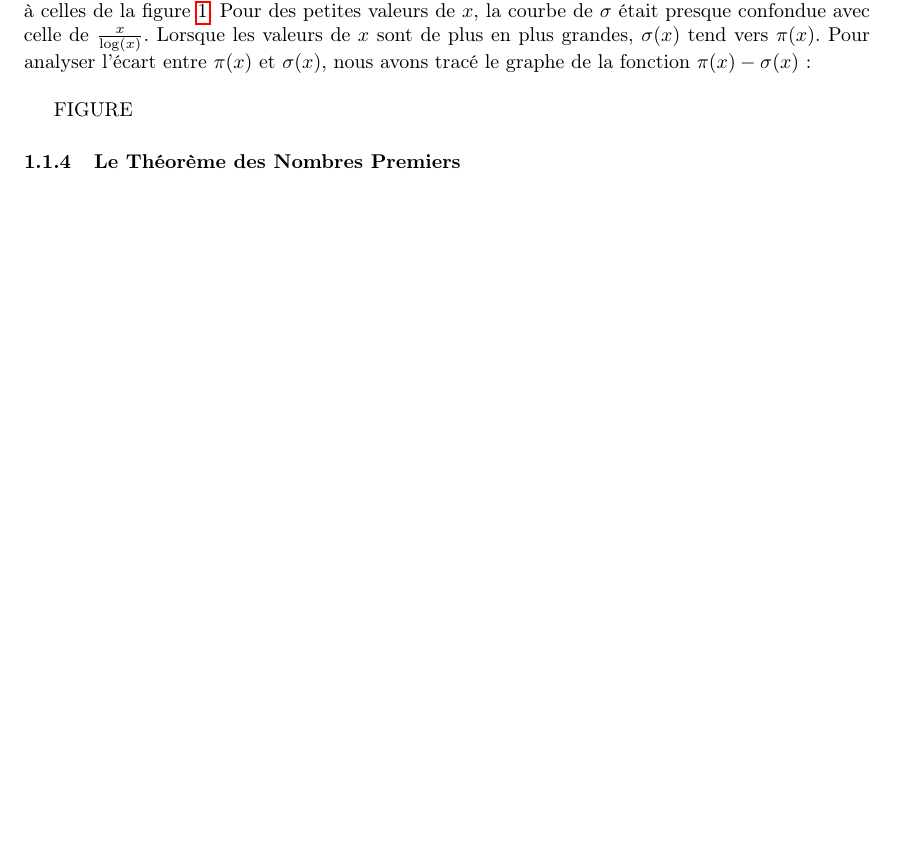
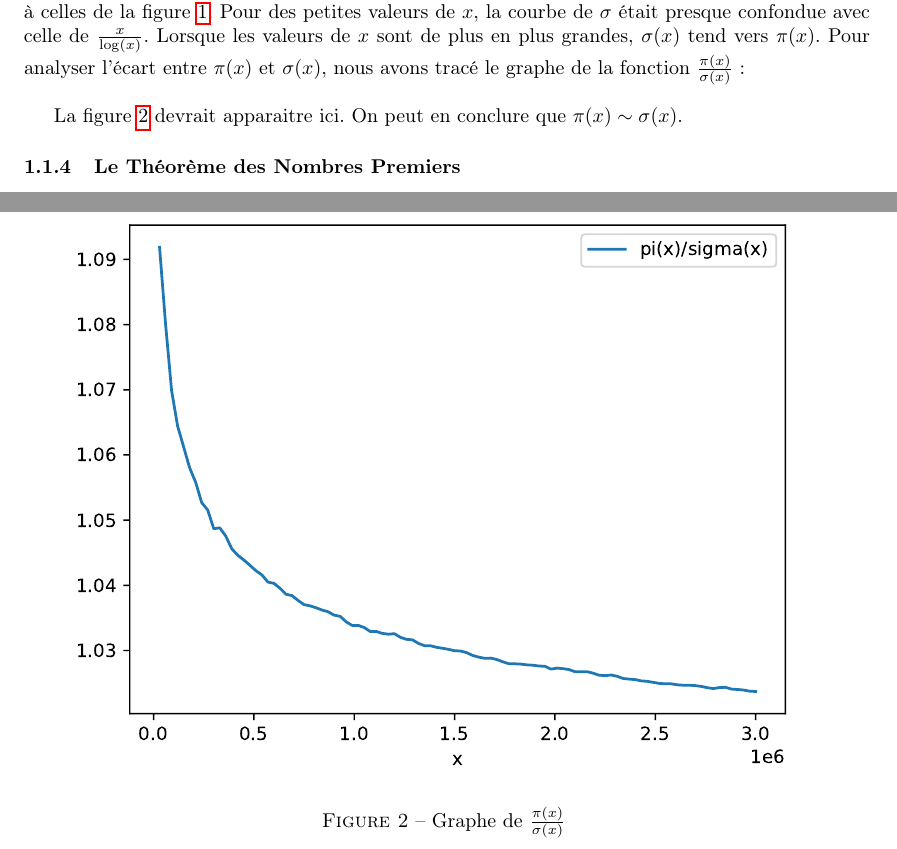
Before and after one commit to MathExpSML/PrimeVsRandom, a LaTeX paper (report/report.tex, which reads report/sections/analytic_approach.tex): part of page 5 of 11 before the commit and two parts of pages 5 and 7 of 12 after it, the two joined at a grey line, cut so that both start at the same text, the shorter picture padded with empty space. Compiled offline with pdfLaTeX.

Commit message:
insertion du graphe ecarts.pdf

```diff
--- a/report/sections/analytic_approach.tex
+++ b/report/sections/analytic_approach.tex
@@ -50,11 +50,18 @@ La figure \ref{im:image1} devrait apparaitre ici.
 \subsubsection{Écart entre $\pi(x)$ et $\sigma(x)$}
 
 La fonction $\sigma$ semble suivre la même allure que $\pi(x)$. Cependant, lors de nos expérimentations, nous avons
-dessinés des graphes (que vous trouverez en annexe) pour des valeurs de $x$ inférieures à celles de la figure \ref{im:image1}. Pour des petites valeurs de $x$, la courbe de $\sigma$ était presque confondue avec celle de $\frac{x}{\log(x)}$. Lorsque les valeurs de $x$ sont de plus en plus grandes, $\sigma(x)$ tend vers $\pi(x)$. Pour analyser l'écart entre $\pi(x)$ et $\sigma(x)$, nous avons tracé le graphe de la fonction $\pi(x) - \sigma(x)$ :
+dessinés des graphes (que vous trouverez en annexe) pour des valeurs de $x$ inférieures à celles de la figure \ref{im:image1}. Pour des petites valeurs de $x$, la courbe de $\sigma$ était presque confondue avec celle de $\frac{x}{\log(x)}$. Lorsque les valeurs de $x$ sont de plus en plus grandes, $\sigma(x)$ tend vers $\pi(x)$. Pour analyser l'écart entre $\pi(x)$ et $\sigma(x)$, nous avons tracé le graphe de la fonction $\frac{\pi(x)}{\sigma(x)}$ :
 
 \hspace{1cm}
 
-FIGURE
+La figure \ref{im:image2} devrait apparaitre ici.
+\begin{figure}[htbp]
+	\centerline{\includegraphics[width = \textwidth]{ecarts.pdf}}
+\caption{Graphe de $\frac{\pi(x)}{\sigma(x)}$ }
+	\label{im:image2}
+\end{figure}
+On peut en conclure que $ \pi(x) \sim \sigma(x) $.
+
 
 \subsubsection{Le Théorème des Nombres Premiers}
 
```
Also changed, not shown: report/sections/conclusion.tex (+7 -0 lines), images/ecarts.pdf.
